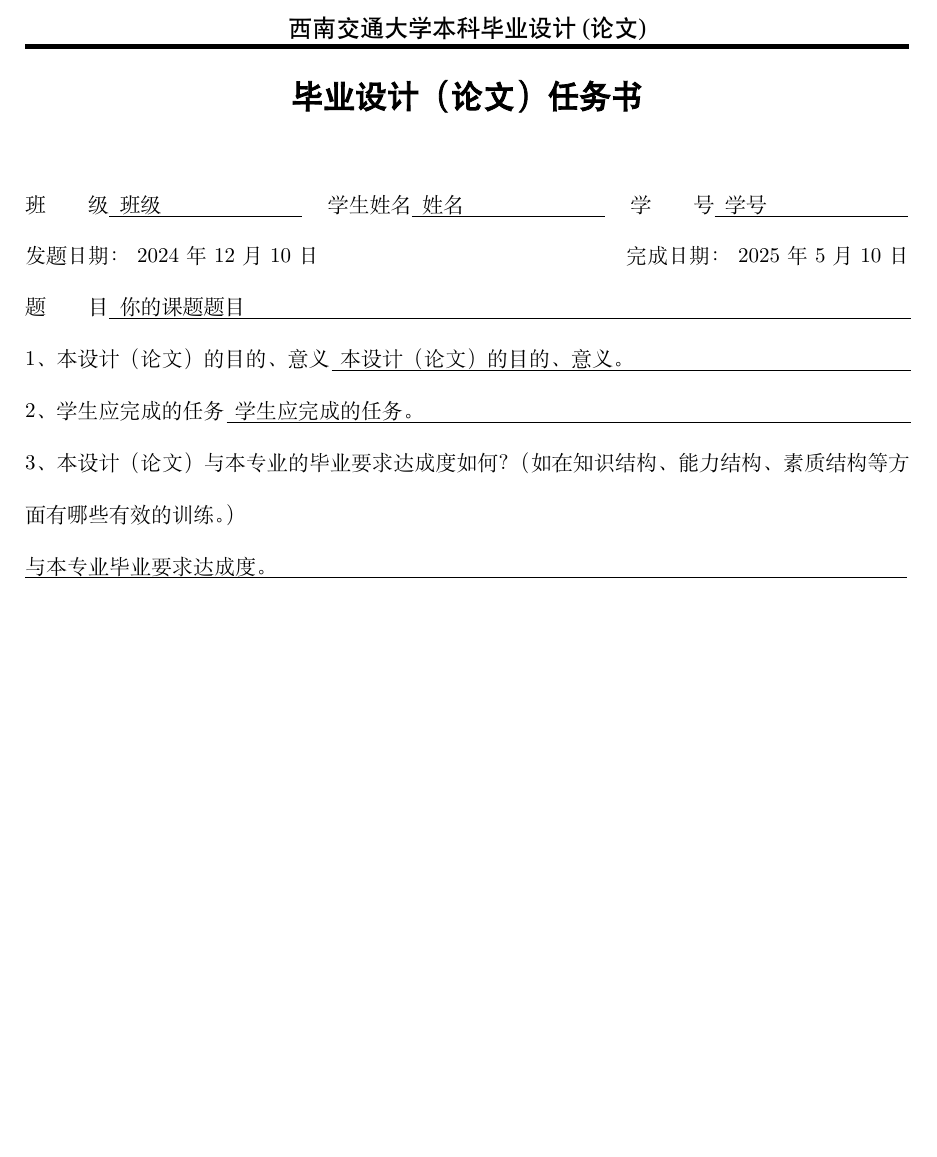
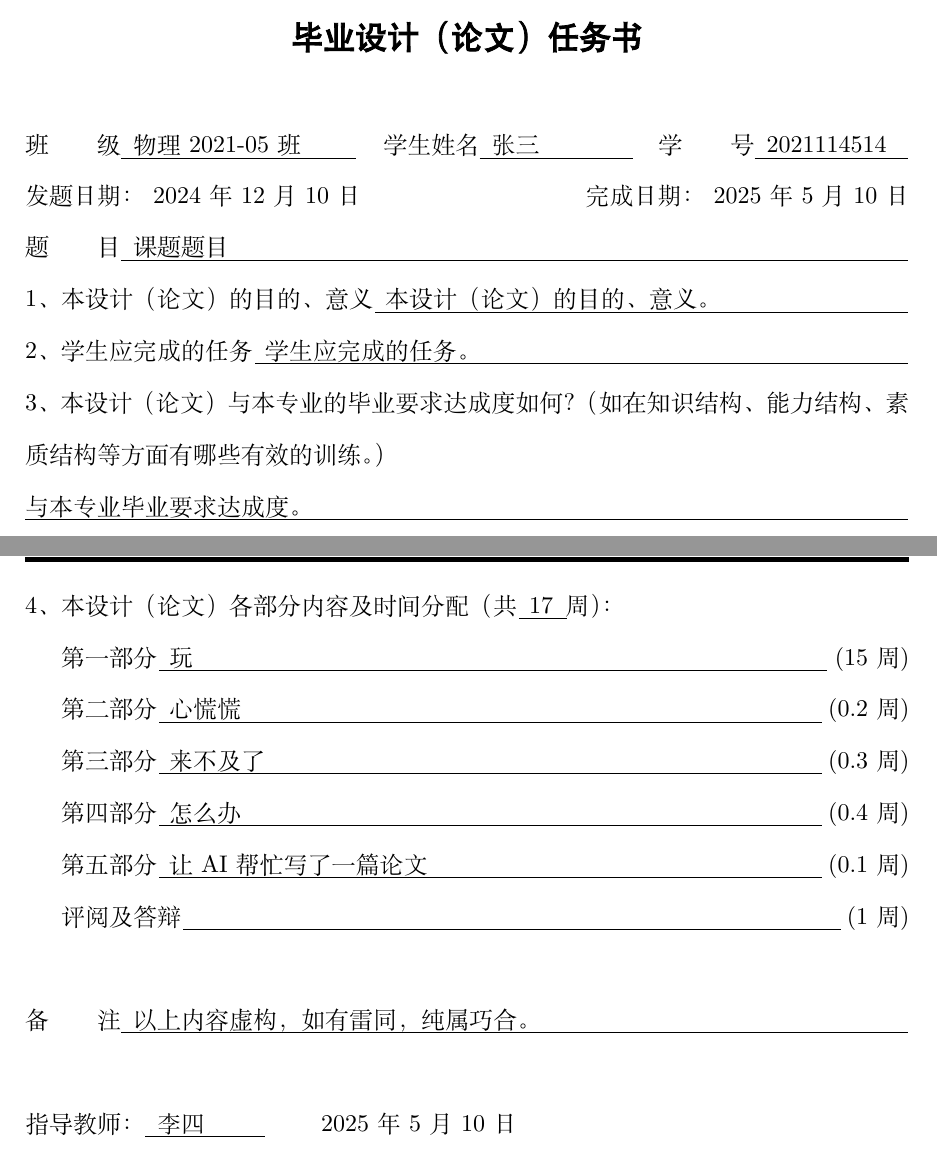
Before and after one commit to abwuge/SWJTU_Bachelor_Thesis, a LaTeX thesis (SWJTU_Bachelor_Thesis.tex, which reads style/swjtu.sty): part of page 5 of 14 before the commit and two parts of pages 5 and 6 of 15 after it, the two joined at a grey line, cut at the place of the change, the shorter picture padded with empty space. Compiled offline with XeLaTeX; a missing font is replaced by an installed copy or a similar font.

Commit message:
[Feat]: ✨完成任务书

```diff
--- a/SWJTU_Bachelor_Thesis.tex
+++ b/SWJTU_Bachelor_Thesis.tex
@@ -47,19 +47,37 @@
 %%% ====================== 任务书和摘要 ====================== %%%
 %%% ----------------------- 任务书 ----------------------- %%%
 \swjtuTask[
-  class={班级},
-  name={姓名},
-  id={学号},
+  class={物理2021-05班},
+  name={张三},
+  id={2021114514},
   issueYear={2024},
   issueMonth={12},
   issueDay={10},
   dueYear={2025},
   dueMonth={5},
   dueDay={10},
-  title={你的课题题目},
+  title={课题题目},
   purpose={本设计（论文）的目的、意义。},
   tasks={学生应完成的任务。},
-  requirement={与本专业毕业要求达成度。}
+  requirement={与本专业毕业要求达成度。},
+  weeks={17},
+  partOne={玩},
+  partOneWeeks={15},
+  partTwo={心慌慌},
+  partTwoWeeks={0.2},
+  partThree={来不及了},
+  partThreeWeeks={0.3},
+  partFour={怎么办},
+  partFourWeeks={0.4},
+  partFive={让AI帮忙写了一篇论文},
+  partFiveWeeks={0.1},
+  partReview={},
+  partReviewWeeks={1},
+  remark={以上内容虚构，如有雷同，纯属巧合。},
+  advisor={李四},
+  advisorYear={2025},
+  advisorMonth={5},
+  advisorDay={10}
 ]
 
 
--- a/style/swjtu.sty
+++ b/style/swjtu.sty
@@ -42,7 +42,11 @@
 \RequirePackage{fancyhdr}
 \pagestyle{fancy}
 
-\fancyhead[C]{\zihao{-4} \heiti 西南交通大学本科毕业设计(论文)}
+\fancyhead[C]{
+  \begin{allheiti} \zihao{-4}
+    西南交通大学本科毕业设计(论文)
+  \end{allheiti}
+}
 \renewcommand{\headrulewidth}{0.8mm}
 
 \fancyfoot[C]{
@@ -303,6 +307,24 @@
 \define@key[swjtu]{task}{purpose}{\def\swjtu@purpose{#1}}
 \define@key[swjtu]{task}{tasks}{\def\swjtu@tasks{#1}}
 \define@key[swjtu]{task}{requirement}{\def\swjtu@requirement{#1}}
+\define@key[swjtu]{task}{weeks}{\def\swjtu@weeks{#1}}
+\define@key[swjtu]{task}{partOne}{\def\swjtu@partOne{#1}}
+\define@key[swjtu]{task}{partOneWeeks}{\def\swjtu@partOneWeeks{#1}}
+\define@key[swjtu]{task}{partTwo}{\def\swjtu@partTwo{#1}}
+\define@key[swjtu]{task}{partTwoWeeks}{\def\swjtu@partTwoWeeks{#1}}
+\define@key[swjtu]{task}{partThree}{\def\swjtu@partThree{#1}}
+\define@key[swjtu]{task}{partThreeWeeks}{\def\swjtu@partThreeWeeks{#1}}
+\define@key[swjtu]{task}{partFour}{\def\swjtu@partFour{#1}}
+\define@key[swjtu]{task}{partFourWeeks}{\def\swjtu@partFourWeeks{#1}}
+\define@key[swjtu]{task}{partFive}{\def\swjtu@partFive{#1}}
+\define@key[swjtu]{task}{partFiveWeeks}{\def\swjtu@partFiveWeeks{#1}}
+\define@key[swjtu]{task}{partReview}{\def\swjtu@partReview{#1}}
+\define@key[swjtu]{task}{partReviewWeeks}{\def\swjtu@partReviewWeeks{#1}}
+\define@key[swjtu]{task}{remark}{\def\swjtu@remark{#1}}
+\define@key[swjtu]{task}{advisor}{\def\swjtu@advisor{#1}}
+\define@key[swjtu]{task}{advisorYear}{\def\swjtu@advisorYear{#1}}
+\define@key[swjtu]{task}{advisorMonth}{\def\swjtu@advisorMonth{#1}}
+\define@key[swjtu]{task}{advisorDay}{\def\swjtu@advisorDay{#1}}
 
 \newcommand{\swjtuTask}[1][]{%
   \def\swjtu@class{}
@@ -318,6 +340,24 @@
   \def\swjtu@purpose{}
   \def\swjtu@tasks{}
   \def\swjtu@requirement{}
+  \def\swjtu@weeks{}
+  \def\swjtu@partOne{}
+  \def\swjtu@partOneWeeks{}
+  \def\swjtu@partTwo{}
+  \def\swjtu@partTwoWeeks{}
+  \def\swjtu@partThree{}
+  \def\swjtu@partThreeWeeks{}
+  \def\swjtu@partFour{}
+  \def\swjtu@partFourWeeks{}
+  \def\swjtu@partFive{}
+  \def\swjtu@partFiveWeeks{}
+  \def\swjtu@partReview{}
+  \def\swjtu@partReviewWeeks{}
+  \def\swjtu@remark{}
+  \def\swjtu@advisor{}
+  \def\swjtu@advisorYear{}
+  \def\swjtu@advisorMonth{}
+  \def\swjtu@advisorDay{}
   \setkeys[swjtu]{task}{#1}
 
   \pagestyle{fancy}
@@ -333,11 +373,11 @@
   \vspace{\baselineskip}
 
 
-  \begin{allsongti}
+  \begin{allsongti} \zihao{-4}
     \setlength{\parindent}{0pt}
     \setlength{\baselineskip}{26pt}
 
-    \begin{tabularx}{\textwidth}{@{}XXX@{}}
+    \begin{tabularx}{\textwidth}{@{}>{\hsize=1.2\hsize}X>{\hsize=0.9\hsize}X>{\hsize=0.9\hsize}X@{}}
       班\hspace{2em}级\underline{\hspace{0.5em}\swjtu@class\hfill}
        &
       学生姓名\underline{\hspace{0.5em}\swjtu@name\hfill}
@@ -357,7 +397,33 @@
 
     3、本设计（论文）与本专业的毕业要求达成度如何？（如在知识结构、能力结构、素质结构等方面有哪些有效的训练。）
 
-    \underline{\swjtu@requirement\hfill}\par
+    \underline{\swjtu@requirement\hfill}
+
+    \newpage
+
+    4、本设计（论文）各部分内容及时间分配（共\underline{\hspace{0.5em}\swjtu@weeks\hspace{0.5em}}周）：
+
+    { \setlength{\parindent}{1.5em}
+    第一部分\underline{\hspace{0.5em}\swjtu@partOne\hfill} (\swjtu@partOneWeeks~周)
+
+    第二部分\underline{\hspace{0.5em}\swjtu@partTwo\hfill} (\swjtu@partTwoWeeks~周)
+
+    第三部分\underline{\hspace{0.5em}\swjtu@partThree\hfill} (\swjtu@partThreeWeeks~周)
+
+    第四部分\underline{\hspace{0.5em}\swjtu@partFour\hfill} (\swjtu@partFourWeeks~周)
+
+    第五部分\underline{\hspace{0.5em}\swjtu@partFive\hfill} (\swjtu@partFiveWeeks~周)
+
+    评阅及答辩\underline{\hspace{0.5em}\swjtu@partReview\hfill} (\swjtu@partReviewWeeks~周)%
+    }
+
+    \vspace{\baselineskip}
+
+    备\hspace{2em}注\underline{\hspace{0.5em}\swjtu@remark\hfill}
+
+    \vspace{\baselineskip}
+
+    指导教师：\underline{\makebox[5em][l]{\hspace{0.5em}\swjtu@advisor}}\hspace{2em}~\swjtu@advisorYear~年~\swjtu@advisorMonth~月~\swjtu@advisorDay~日\par
   \end{allsongti}
 }
 \makeatother
```
Also changed, not shown: README.md.
